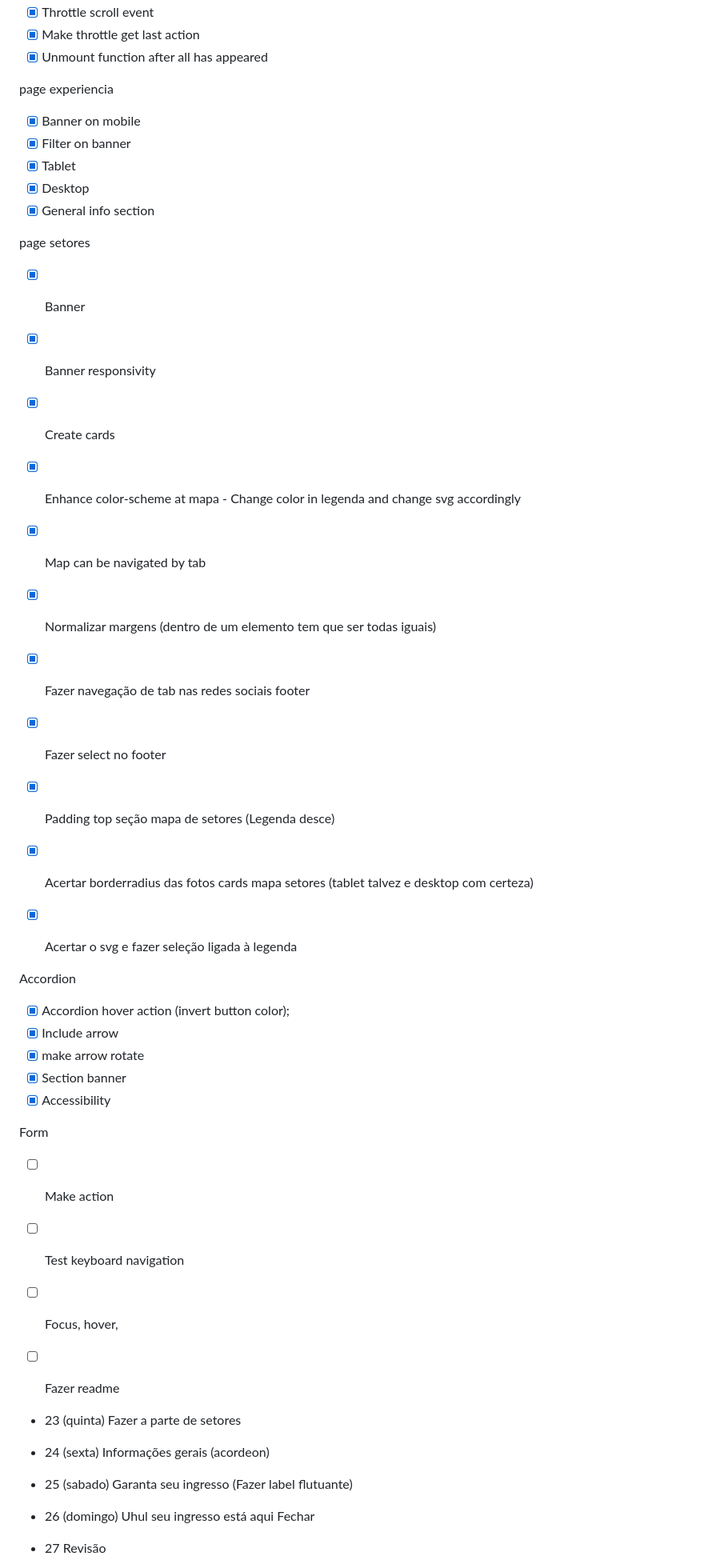
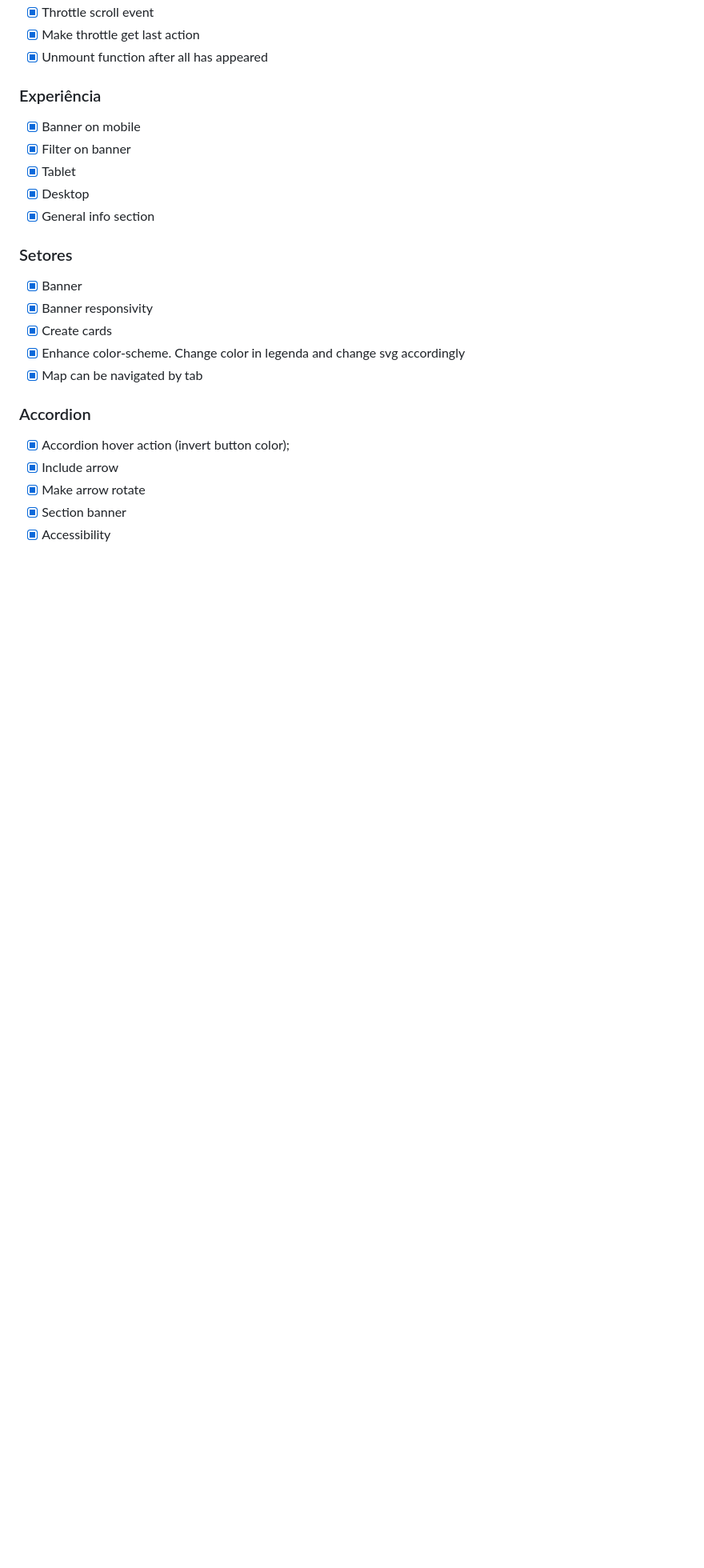
Before and after one commit to marcelluscaio/Codechella_AluraChallenge, a Markdown page: readme.md, the part around one of its changes. Shown at 80% size. Drawn GitHub-style; blank space fills up the shorter version.

```diff
--- a/readme.md
+++ b/readme.md
@@ -135,60 +142,24 @@ But on desktop they are not 100% of the container anymore. So I changed it:
 - [X] Make throttle get last action
 - [X] Unmount function after all has appeared
 
-page experiencia
+### Experiência
 - [X] Banner on mobile
 - [X] Filter on banner
 - [X] Tablet
 - [X] Desktop
 - [X] General info section
 
-page setores
+### Setores
 - [X] Banner
 - [X] Banner responsivity
 - [X] Create cards
-- [X] Enhance color-scheme at mapa - Change color in legenda and change svg accordingly
+- [X] Enhance color-scheme. Change color in legenda and change svg accordingly
 - [X] Map can be navigated by tab
 
-- [X] Normalizar margens (dentro de um elemento tem que ser todas iguais)
-- [X] Fazer navegação de tab nas redes sociais footer
-- [X] Fazer select no footer
-- [X] Padding top seção mapa de setores (Legenda desce)
-- [X] Acertar borderradius das fotos cards mapa setores (tablet talvez e desktop com certeza)
-- [X] Acertar o svg e fazer seleção ligada à legenda
-
-Accordion
+### Accordion
 - [X] Accordion hover action (invert button color);
 - [X] Include arrow
-- [X] make arrow rotate
+- [X] Make arrow rotate
 - [X] Section banner
 - [X] Accessibility
 
-Form
-- [ ] Make action
-- [ ] Test keyboard navigation
-- [ ] Focus, hover,
-
-- [ ] Fazer readme
-
-
-
-
-
-- 23 (quinta)
-Fazer a parte de setores
-
-- 24 (sexta)
-Informações gerais (acordeon)
-
-- 25 (sabado)
-Garanta seu ingresso
-(Fazer label flutuante)
-
-- 26 (domingo)
-Uhul seu ingresso está aqui
-Fechar
-
-- 27
-Revisão
-
-
```
Also changed, not shown: other parts of readme.md (+14 -73 lines).
